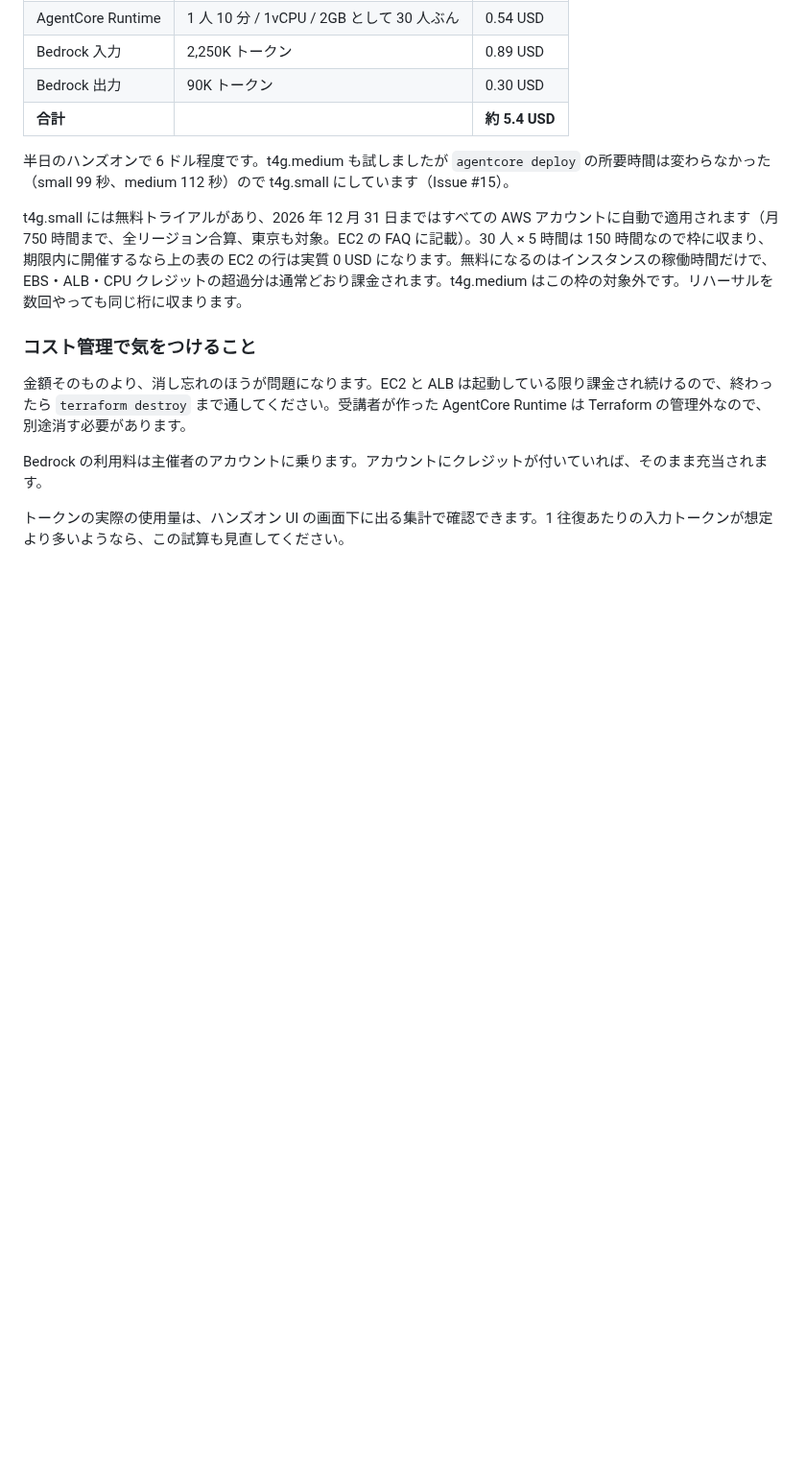
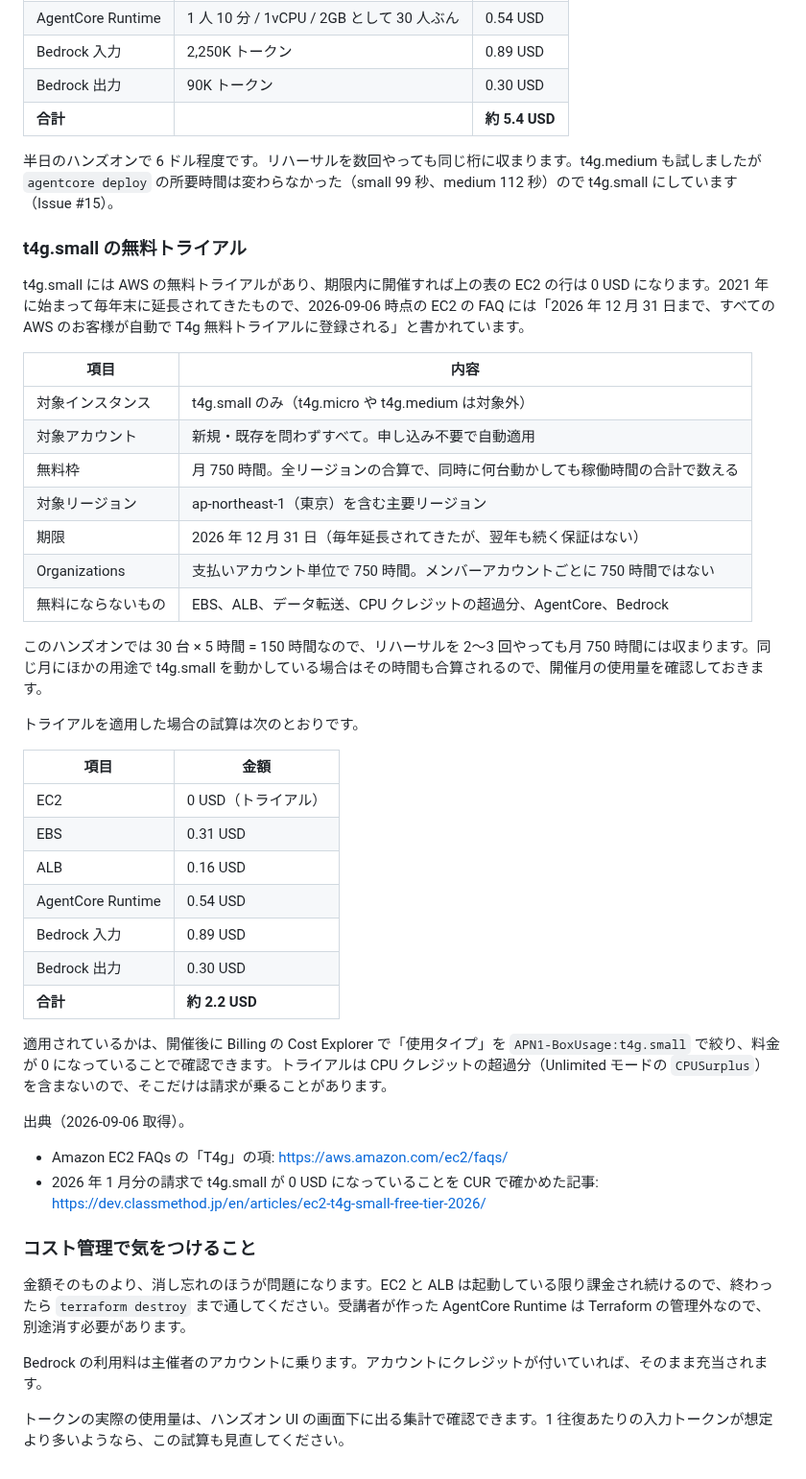
Before and after one commit to umitsu-tech/agentcore-handson-env, a Markdown page: docs/operations.md, the part around the change. Shown at 96% size. Rendered like a GitHub page; blank space fills up the shorter version.

Commit message:
t4g.small の無料トライアルの条件と適用後の試算を operations.md に書く (#15)

```diff
--- a/docs/operations.md
+++ b/docs/operations.md
@@ -149,9 +149,42 @@ EC2、ALB、ターゲットグループ、セキュリティグループ、VPC
 | Bedrock 出力 | 90K トークン | 0.30 USD |
 | **合計** | | **約 5.4 USD** |
 
-半日のハンズオンで 6 ドル程度です。t4g.medium も試しましたが `agentcore deploy` の所要時間は変わらなかった（small 99 秒、medium 112 秒）ので t4g.small にしています（Issue #15）。
+半日のハンズオンで 6 ドル程度です。リハーサルを数回やっても同じ桁に収まります。t4g.medium も試しましたが `agentcore deploy` の所要時間は変わらなかった（small 99 秒、medium 112 秒）ので t4g.small にしています（Issue #15）。
 
-t4g.small には無料トライアルがあり、2026 年 12 月 31 日まではすべての AWS アカウントに自動で適用されます（月 750 時間まで、全リージョン合算、東京も対象。EC2 の FAQ に記載）。30 人 × 5 時間は 150 時間なので枠に収まり、期限内に開催するなら上の表の EC2 の行は実質 0 USD になります。無料になるのはインスタンスの稼働時間だけで、EBS・ALB・CPU クレジットの超過分は通常どおり課金されます。t4g.medium はこの枠の対象外です。リハーサルを数回やっても同じ桁に収まります。
+### t4g.small の無料トライアル
+
+t4g.small には AWS の無料トライアルがあり、期限内に開催すれば上の表の EC2 の行は 0 USD になります。2021 年に始まって毎年末に延長されてきたもので、2026-09-06 時点の EC2 の FAQ には「2026 年 12 月 31 日まで、すべての AWS のお客様が自動で T4g 無料トライアルに登録される」と書かれています。
+
+| 項目 | 内容 |
+|---|---|
+| 対象インスタンス | t4g.small のみ（t4g.micro や t4g.medium は対象外） |
+| 対象アカウント | 新規・既存を問わずすべて。申し込み不要で自動適用 |
+| 無料枠 | 月 750 時間。全リージョンの合算で、同時に何台動かしても稼働時間の合計で数える |
+| 対象リージョン | ap-northeast-1（東京）を含む主要リージョン |
+| 期限 | 2026 年 12 月 31 日（毎年延長されてきたが、翌年も続く保証はない） |
+| Organizations | 支払いアカウント単位で 750 時間。メンバーアカウントごとに 750 時間ではない |
+| 無料にならないもの | EBS、ALB、データ転送、CPU クレジットの超過分、AgentCore、Bedrock |
+
+このハンズオンでは 30 台 × 5 時間 = 150 時間なので、リハーサルを 2〜3 回やっても月 750 時間には収まります。同じ月にほかの用途で t4g.small を動かしている場合はその時間も合算されるので、開催月の使用量を確認しておきます。
+
+トライアルを適用した場合の試算は次のとおりです。
+
+| 項目 | 金額 |
+|---|---|
+| EC2 | 0 USD（トライアル） |
+| EBS | 0.31 USD |
+| ALB | 0.16 USD |
+| AgentCore Runtime | 0.54 USD |
+| Bedrock 入力 | 0.89 USD |
+| Bedrock 出力 | 0.30 USD |
+| **合計** | **約 2.2 USD** |
+
+適用されているかは、開催後に Billing の Cost Explorer で「使用タイプ」を `APN1-BoxUsage:t4g.small` で絞り、料金が 0 になっていることで確認できます。トライアルは CPU クレジットの超過分（Unlimited モードの `CPUSurplus`）を含まないので、そこだけは請求が乗ることがあります。
+
+出典（2026-09-06 取得）。
+
+- Amazon EC2 FAQs の「T4g」の項: https://aws.amazon.com/ec2/faqs/
+- 2026 年 1 月分の請求で t4g.small が 0 USD になっていることを CUR で確かめた記事: https://dev.classmethod.jp/en/articles/ec2-t4g-small-free-tier-2026/
 
 ### コスト管理で気をつけること
 
```
Also changed, not shown: docs/architecture.md (+1 -1 lines).
